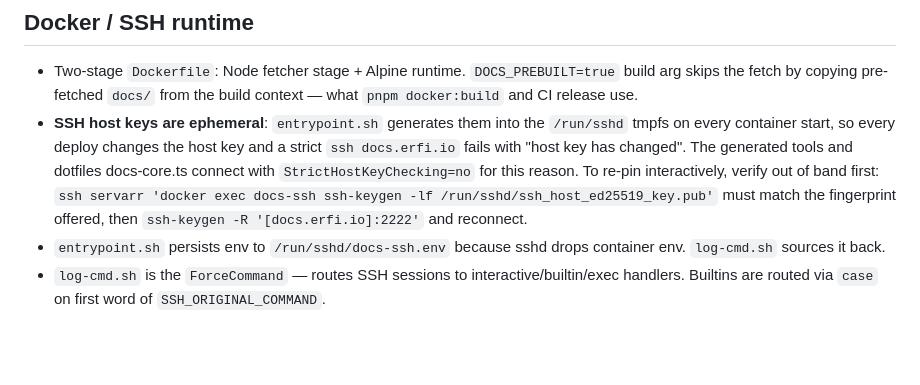
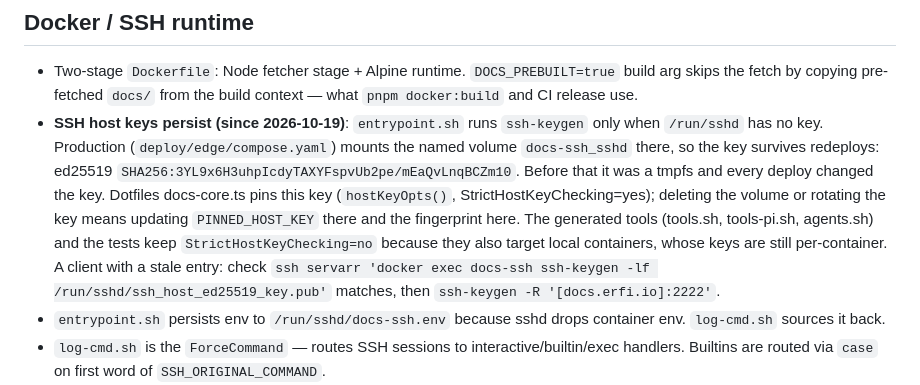
Before and after one commit to erfianugrah/docs-ssh, a Markdown page: AGENTS.md, the part around the change. Drawn GitHub-style; blank space fills up the shorter version.

Commit message:
docs(agents): host keys persist in a volume; record the pinned fingerprint

```diff
--- a/AGENTS.md
+++ b/AGENTS.md
@@ -69,7 +69,7 @@ A second transport (alongside SSH) so remote chat LLMs that can't SSH (Claude.ai
 ## Docker / SSH runtime
 
 - Two-stage `Dockerfile`: Node fetcher stage + Alpine runtime. `DOCS_PREBUILT=true` build arg skips the fetch by copying pre-fetched `docs/` from the build context — what `pnpm docker:build` and CI release use.
-- **SSH host keys are ephemeral**: `entrypoint.sh` generates them into the `/run/sshd` tmpfs on every container start, so every deploy changes the host key and a strict `ssh docs.erfi.io` fails with "host key has changed". The generated tools and dotfiles docs-core.ts connect with `StrictHostKeyChecking=no` for this reason. To re-pin interactively, verify out of band first: `ssh servarr 'docker exec docs-ssh ssh-keygen -lf /run/sshd/ssh_host_ed25519_key.pub'` must match the fingerprint offered, then `ssh-keygen -R '[docs.erfi.io]:2222'` and reconnect.
+- **SSH host keys persist (since 2026-10-19)**: `entrypoint.sh` runs `ssh-keygen` only when `/run/sshd` has no key. Production (`deploy/edge/compose.yaml`) mounts the named volume `docs-ssh_sshd` there, so the key survives redeploys: ed25519 `SHA256:3YL9x6H3uhpIcdyTAXYFspvUb2pe/mEaQvLnqBCZm10`. Before that it was a tmpfs and every deploy changed the key. Dotfiles docs-core.ts pins this key (`hostKeyOpts()`, StrictHostKeyChecking=yes); deleting the volume or rotating the key means updating `PINNED_HOST_KEY` there and the fingerprint here. The generated tools (tools.sh, tools-pi.sh, agents.sh) and the tests keep `StrictHostKeyChecking=no` because they also target local containers, whose keys are still per-container. A client with a stale entry: check `ssh servarr 'docker exec docs-ssh ssh-keygen -lf /run/sshd/ssh_host_ed25519_key.pub'` matches, then `ssh-keygen -R '[docs.erfi.io]:2222'`.
 - `entrypoint.sh` persists env to `/run/sshd/docs-ssh.env` because sshd drops container env. `log-cmd.sh` sources it back.
 - `log-cmd.sh` is the `ForceCommand` — routes SSH sessions to interactive/builtin/exec handlers. Builtins are routed via `case` on first word of `SSH_ORIGINAL_COMMAND`.
 - Three image-build-time scripts run in sequence: `build-index.sh` → `/docs/_index.tsv` (path + title + summary per file, what `docs_search` queries); `build-sources-json.sh` → `/docs/_sources.json` (powers landing page + banner); `build-health-check.sh` (warnings only, never fails the build).
```
